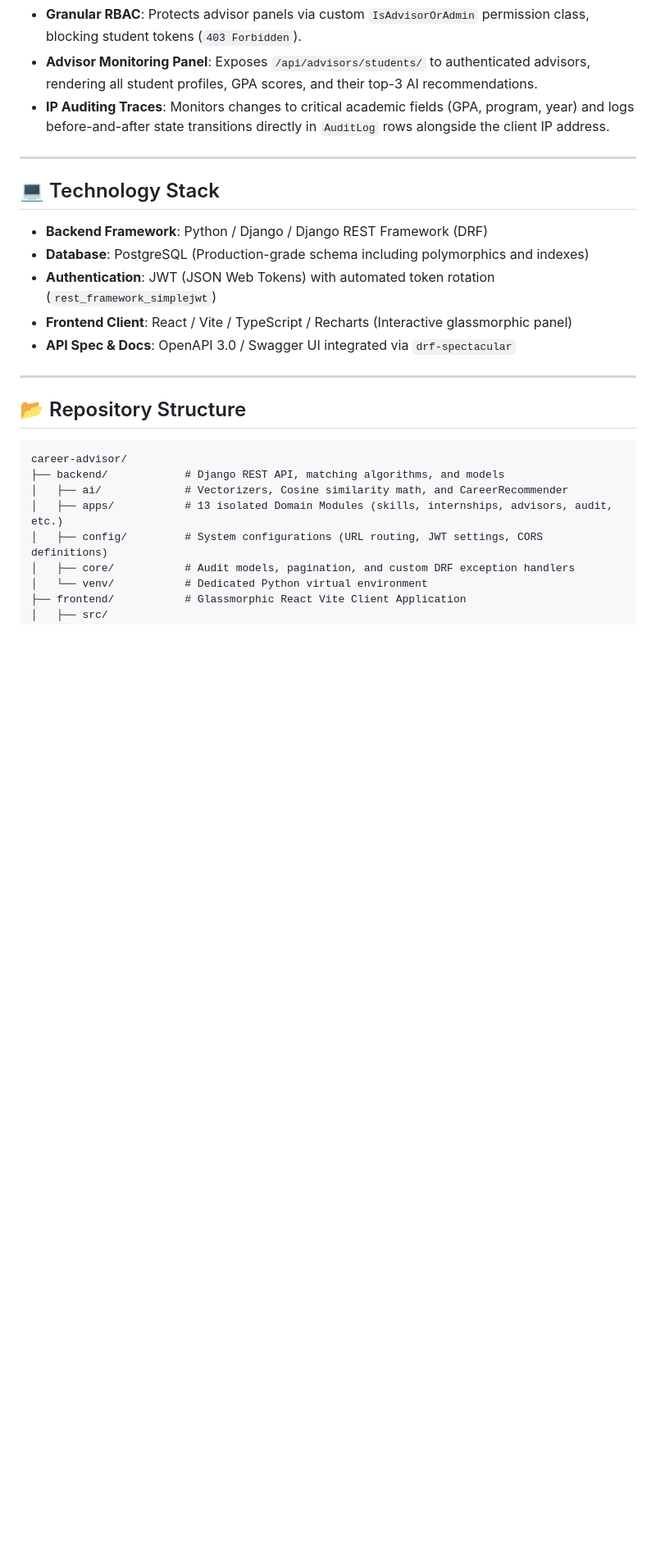
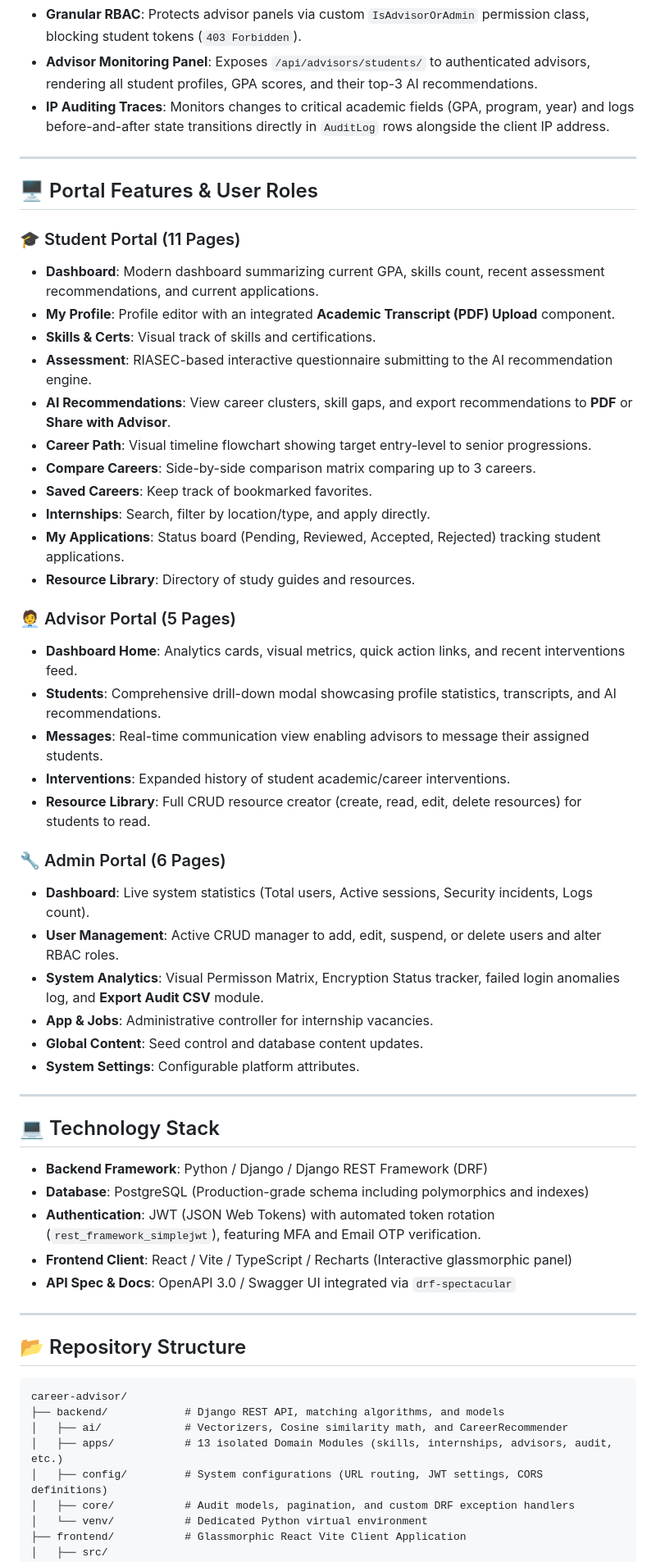
Before and after one commit to andremugabo/career-advisor, a Markdown page: README.md, the part around one of its changes. Shown at 82% size. Drawn GitHub-style; blank space fills up the shorter version.

Commit message:
docs: update README with full feature mapping and client portal specifications

```diff
--- a/README.md
+++ b/README.md
@@ -34,11 +36,43 @@ The platform is divided into robust, decoupled domain modules located under `bac
 
 ---
 
+## 🖥️ Portal Features & User Roles
+
+### 🎓 Student Portal (11 Pages)
+* **Dashboard**: Modern dashboard summarizing current GPA, skills count, recent assessment recommendations, and current applications.
+* **My Profile**: Profile editor with an integrated **Academic Transcript (PDF) Upload** component.
+* **Skills & Certs**: Visual track of skills and certifications.
+* **Assessment**: RIASEC-based interactive questionnaire submitting to the AI recommendation engine.
+* **AI Recommendations**: View career clusters, skill gaps, and export recommendations to **PDF** or **Share with Advisor**.
+* **Career Path**: Visual timeline flowchart showing target entry-level to senior progressions.
+* **Compare Careers**: Side-by-side comparison matrix comparing up to 3 careers.
+* **Saved Careers**: Keep track of bookmarked favorites.
+* **Internships**: Search, filter by location/type, and apply directly.
+* **My Applications**: Status board (Pending, Reviewed, Accepted, Rejected) tracking student applications.
+* **Resource Library**: Directory of study guides and resources.
+
+### 🧑‍💼 Advisor Portal (5 Pages)
+* **Dashboard Home**: Analytics cards, visual metrics, quick action links, and recent interventions feed.
+* **Students**: Comprehensive drill-down modal showcasing profile statistics, transcripts, and AI recommendations.
+* **Messages**: Real-time communication view enabling advisors to message their assigned students.
+* **Interventions**: Expanded history of student academic/career interventions.
+* **Resource Library**: Full CRUD resource creator (create, read, edit, delete resources) for students to read.
+
+### 🔧 Admin Portal (6 Pages)
+* **Dashboard**: Live system statistics (Total users, Active sessions, Security incidents, Logs count).
+* **User Management**: Active CRUD manager to add, edit, suspend, or delete users and alter RBAC roles.
+* **System Analytics**: Visual Permisson Matrix, Encryption Status tracker, failed login anomalies log, and **Export Audit CSV** module.
+* **App & Jobs**: Administrative controller for internship vacancies.
+* **Global Content**: Seed control and database content updates.
+* **System Settings**: Configurable platform attributes.
+
+---
+
 ## 💻 Technology Stack
 
 * **Backend Framework**: Python / Django / Django REST Framework (DRF)
 * **Database**: PostgreSQL (Production-grade schema including polymorphics and indexes)
-* **Authentication**: JWT (JSON Web Tokens) with automated token rotation (`rest_framework_simplejwt`)
+* **Authentication**: JWT (JSON Web Tokens) with automated token rotation (`rest_framework_simplejwt`), featuring MFA and Email OTP verification.
 * **Frontend Client**: React / Vite / TypeScript / Recharts (Interactive glassmorphic panel)
 * **API Spec & Docs**: OpenAPI 3.0 / Swagger UI integrated via `drf-spectacular`
 
```
Also changed, not shown: other parts of README.md (+5 -1 lines).
